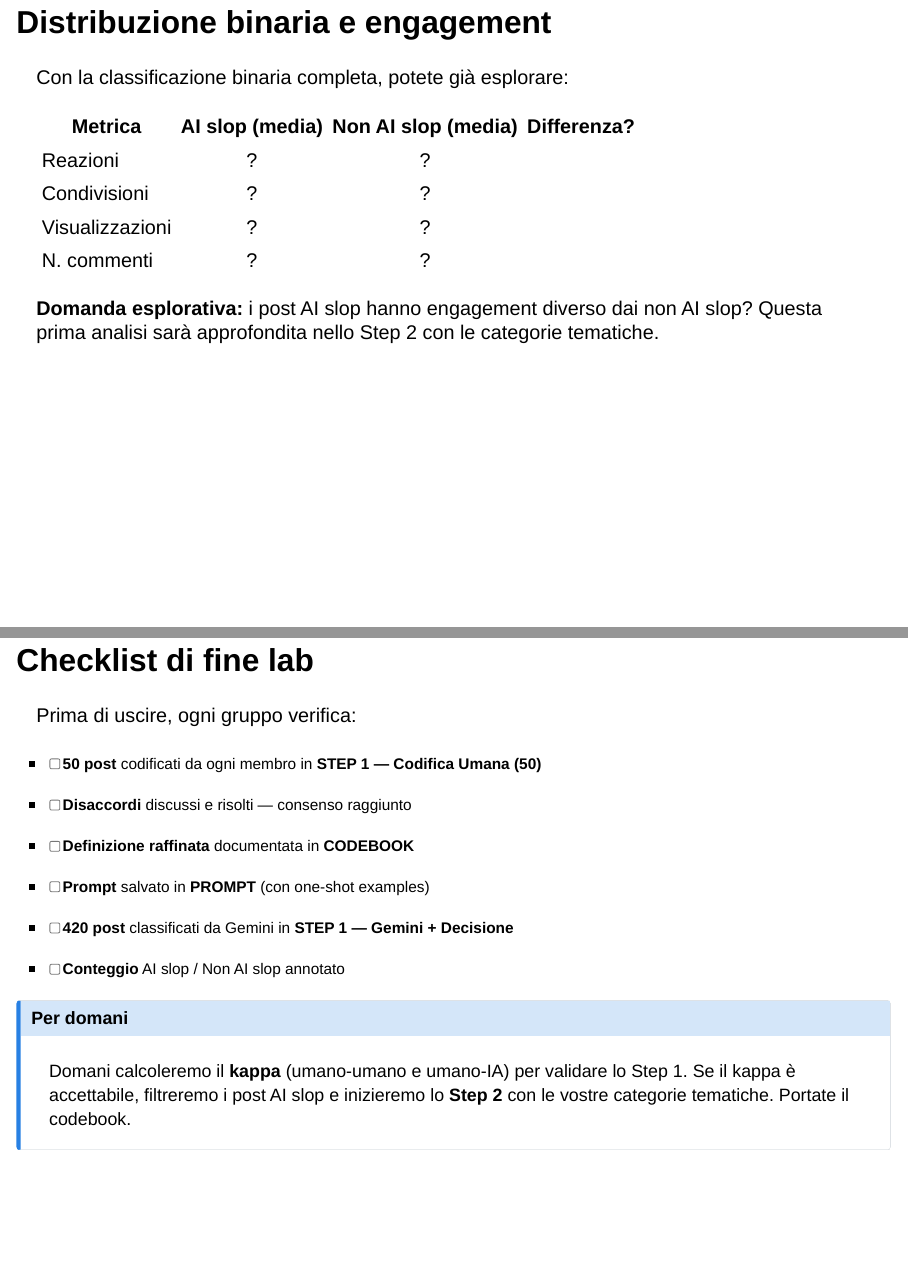
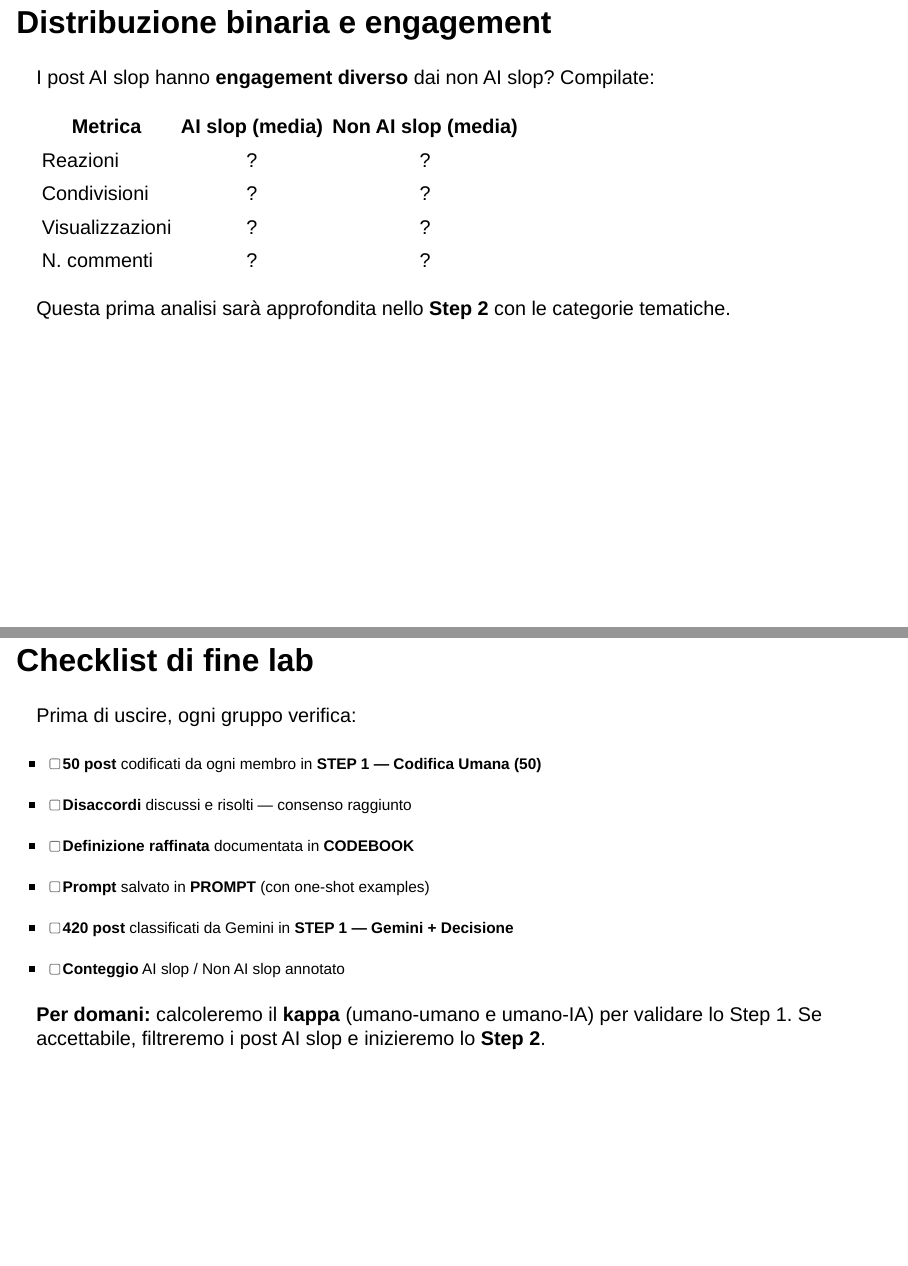
Before and after one commit to fabiogiglietto/genai-media-course, a Quarto document (slides/week5-mon-lab-analysis.qmd): pages 20 and 24 of 26, joined at a grey line. Rendered offline with R 4.5, knitr and Pandoc in place of Quarto, with nearby package versions; drawn as Slidy slides in place of the format the file asks for.

Commit message:
Fix vertical overflow across all week5-mon slides
- AI slop vs immagine AI: merge callout-note into highlight-box
- Codifica individuale: merge orange-box header + tab ref into one line
- Classificare i post rimanenti: add .smaller, swap callout for highlight-box
- Distribuzione binaria: remove highlight-box wrapper, inline text
- Checklist di fine lab: add .smaller, replace callout with inline text

Co-Authored-By: Claude Opus 4.6 (1M context) <noreply@anthropic.com>

```diff
--- a/slides/week5-mon-lab-analysis.qmd
+++ b/slides/week5-mon-lab-analysis.qmd
@@ -348,18 +337,16 @@ Sezione 5: prime osservazioni sulla distribuzione binaria. Anche se la validazio
 
 ## Distribuzione binaria e engagement
 
-Con la classificazione binaria completa, potete già esplorare:
+I post AI slop hanno **engagement diverso** dai non AI slop? Compilate:
 
-| Metrica | AI slop (media) | Non AI slop (media) | Differenza? |
-|---------|:----------------:|:-------------------:|:-----------:|
-| Reazioni | ? | ? | |
-| Condivisioni | ? | ? | |
-| Visualizzazioni | ? | ? | |
-| N. commenti | ? | ? | |
+| Metrica | AI slop (media) | Non AI slop (media) |
+|---------|:----------------:|:-------------------:|
+| Reazioni | ? | ? |
+| Condivisioni | ? | ? |
+| Visualizzazioni | ? | ? |
+| N. commenti | ? | ? |
 
-::: {.highlight-box}
-**Domanda esplorativa:** i post AI slop hanno engagement diverso dai non AI slop? Questa prima analisi sarà approfondita nello Step 2 con le categorie tematiche.
-:::
+Questa prima analisi sarà approfondita nello **Step 2** con le categorie tematiche.
 
 ::: {.notes}
 Tabella esplorativa che i gruppi possono compilare alla fine della sessione. Non è l'analisi finale — la classificazione non è ancora validata — ma orienta le ipotesi. Se i post AI slop hanno engagement significativamente più alto, questo conferma la logica dell'engagement bait. Se non c'è differenza, potrebbe significare che il contenuto AI non è premiato dagli algoritmi, oppure che la definizione di slop va raffinata. Lo Step 2 (categorie tematiche) permetterà di disaggregare ulteriormente: non tutti gli AI slop sono uguali, e il tipo di contenuto potrebbe predire l'engagement meglio della semplice distinzione binaria.
@@ -397,7 +384,7 @@ Obiettivo chiaro: alla fine della sessione ogni gruppo deve avere completato l'i
 Tempistica ambiziosa ma fattibile. La codifica umana di 50 post binari dovrebbe essere relativamente veloce — è una scelta sì/no, non una categorizzazione multipla. Il consenso è la fase dove non si deve avere fretta: le decisioni prese qui determinano la qualità del prompt e quindi della classificazione automatica. Il prompt si costruisce direttamente dai risultati del consenso: definizione + one-shot examples. La classificazione con Gemini su batch di 20-30 post è il passaggio più meccanico. Se un gruppo finisce la codifica umana prima degli altri, non deve iniziare la classificazione Gemini prima del consenso — l'ordine è vincolante. Il docente passa tra i gruppi durante tutte le fasi.
 :::
 
-## Checklist di fine lab
+## Checklist di fine lab {.smaller}
 
 Prima di uscire, ogni gruppo verifica:
 
@@ -408,10 +395,7 @@ Prima di uscire, ogni gruppo verifica:
 - [ ] **420 post** classificati da Gemini in **STEP 1 — Gemini + Decisione**
 - [ ] **Conteggio** AI slop / Non AI slop annotato
 
-::: {.callout-note}
-## Per domani
-Domani calcoleremo il **kappa** (umano-umano e umano-IA) per validare lo Step 1. Se il kappa è accettabile, filtreremo i post AI slop e inizieremo lo **Step 2** con le vostre categorie tematiche. Portate il codebook.
-:::
+**Per domani:** calcoleremo il **kappa** (umano-umano e umano-IA) per validare lo Step 1. Se accettabile, filtreremo i post AI slop e inizieremo lo **Step 2**.
 
 ::: {.notes}
 Checklist di verifica. Enfatizzare che tutti e sei i punti devono essere completati. Se un gruppo non riesce a finire la classificazione Gemini di tutti i 420 post, deve completarla prima di domani — ma la codifica umana e il consenso DEVONO essere fatti in classe, sotto supervisione. Il tab PROMPT deve contenere il prompt esatto usato, con versione e data. Domani la validazione confronterà le codifiche umane (tab "STEP 1 — Codifica Umana (50)") con quelle Gemini (tab "STEP 1 — Gemini + Decisione") sui 50 post condivisi. Se il kappa è basso (sotto 0.60), dovremo raffinare la definizione e ripetere — ma questo lo valuteremo domani.
```
Also changed, not shown: _output/slides/week5-mon-lab-analysis.html, slides/week5-mon-lab-analysis.qmd (21 more changed lines).
